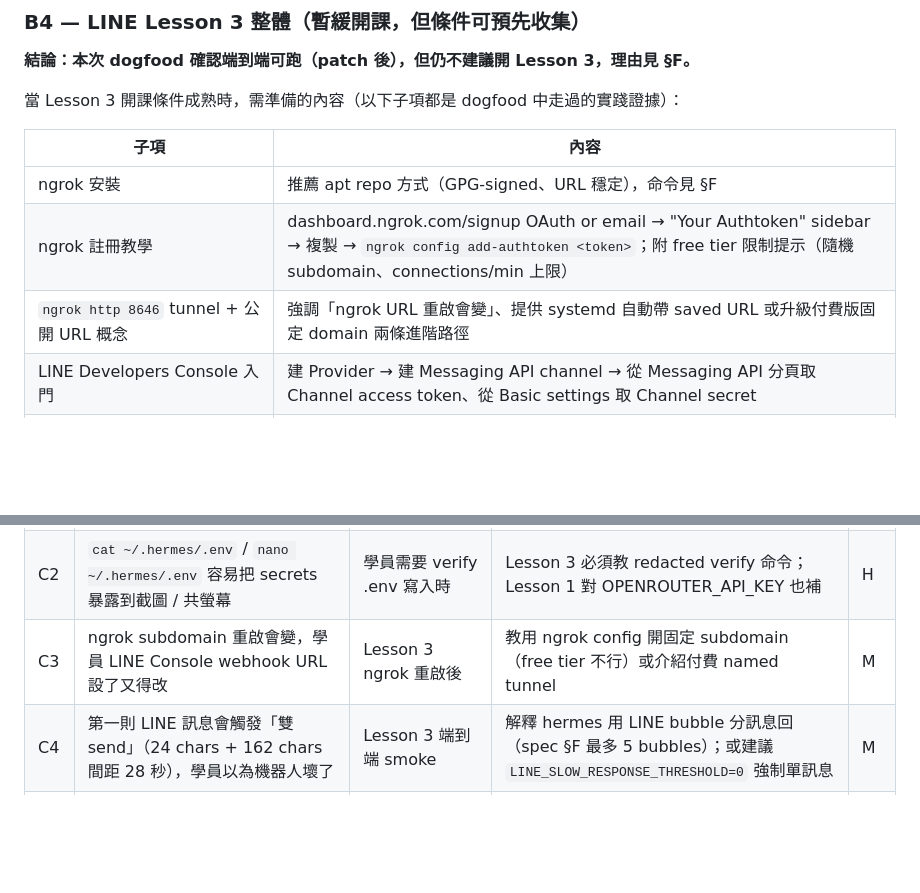
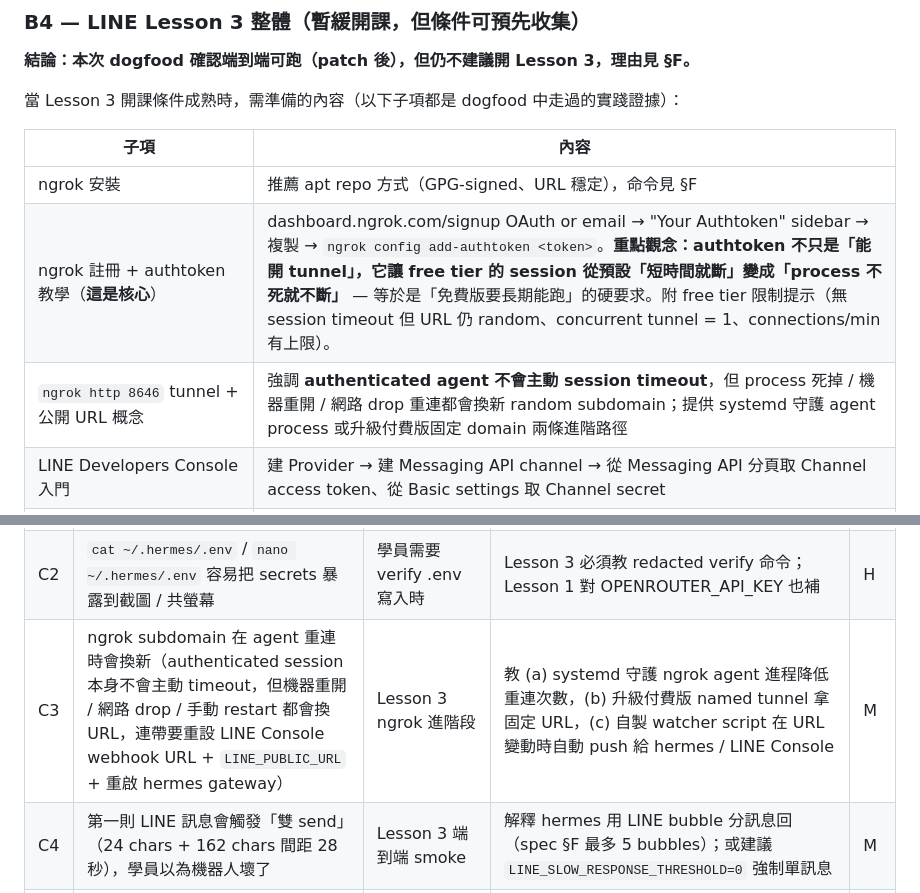
Before and after one commit to Lewsiafat/hermes-windows-course, a Markdown page: docs/improvements/2026-05-11.md, 2 parts joined by grey strips. Rendered like a GitHub page; blank space fills up the shorter version.

Commit message:
docs(improvements): correct ngrok session timeout details in 2026-05-11 memo
Previously the §B4 entry implied free-tier ngrok needed paid named tunnel
to avoid timeout. Corrected: authenticated ngrok v3 agents have NO session
timeout — the session lasts as long as the agent process is alive. The
authtoken signup step (currently framed as "just to open tunnel") is
actually the gate that turns short-lived free sessions into persistent
ones. This reframes the Lesson 3 teaching value of the auth step.

Two surgical fixes:
- §B4 ngrok 註冊教學: emphasize authtoken's true value (no timeout)
- §C C3: clarify URL changes from agent reconnect (not session timeout)
  and add systemd / paid named tunnel / watcher script as escalation path

Discovered while user fact-checked the assistant during Task 10 wrap-up.

Co-Authored-By: Claude Opus 4.7 (1M context) <noreply@anthropic.com>

```diff
--- a/docs/improvements/2026-05-11.md
+++ b/docs/improvements/2026-05-11.md
@@ -106,8 +106,8 @@ dogfood 觀察到 `hermes gateway` 啟動 log 印：
 | 子項 | 內容 |
 |---|---|
 | ngrok 安裝 | 推薦 apt repo 方式（GPG-signed、URL 穩定），命令見 §F |
-| ngrok 註冊教學 | dashboard.ngrok.com/signup OAuth or email → "Your Authtoken" sidebar → 複製 → `ngrok config add-authtoken <token>`；附 free tier 限制提示（隨機 subdomain、connections/min 上限） |
-| `ngrok http 8646` tunnel + 公開 URL 概念 | 強調「ngrok URL 重啟會變」、提供 systemd 自動帶 saved URL 或升級付費版固定 domain 兩條進階路徑 |
+| ngrok 註冊 + authtoken 教學（**這是核心**） | dashboard.ngrok.com/signup OAuth or email → "Your Authtoken" sidebar → 複製 → `ngrok config add-authtoken <token>`。**重點觀念：authtoken 不只是「能開 tunnel」，它讓 free tier 的 session 從預設「短時間就斷」變成「process 不死就不斷」** — 等於是「免費版要長期能跑」的硬要求。附 free tier 限制提示（無 session timeout 但 URL 仍 random、concurrent tunnel = 1、connections/min 有上限）。 |
+| `ngrok http 8646` tunnel + 公開 URL 概念 | 強調 **authenticated agent 不會主動 session timeout**，但 process 死掉 / 機器重開 / 網路 drop 重連都會換新 random subdomain；提供 systemd 守護 agent process 或升級付費版固定 domain 兩條進階路徑 |
 | LINE Developers Console 入門 | 建 Provider → 建 Messaging API channel → 從 Messaging API 分頁取 Channel access token、從 Basic settings 取 Channel secret |
 | LINE Console 5 個 toggles | Webhook URL 填 `<ngrok>/line/webhook` / Use webhook ON / Auto-reply OFF / Greeting OFF / Webhook redelivery OFF（dogfood）/ Error statistics ON |
 | **手動 append .env LINE block**（**關鍵**） | wizard 不會問 LINE 細節（§F），學員必須手動編輯 .env；附 nano 操作步驟與「不要 cat / 不要截圖」警告 |
@@ -128,7 +128,7 @@ dogfood 觀察到 `hermes gateway` 啟動 log 印：
 |---|---|---|---|---|
 | C1 | wizard 預設清單把付費 model 排在前面，第一條訊息就扣到信用卡 | Lesson 1 Step 7 「Choose a model」（A5 已記） | 同 A5；可考慮在 wizard table 前面加大字警告 | H |
 | C2 | `cat ~/.hermes/.env` / `nano ~/.hermes/.env` 容易把 secrets 暴露到截圖 / 共螢幕 | 學員需要 verify .env 寫入時 | Lesson 3 必須教 redacted verify 命令；Lesson 1 對 OPENROUTER_API_KEY 也補 | H |
-| C3 | ngrok subdomain 重啟會變，學員 LINE Console webhook URL 設了又得改 | Lesson 3 ngrok 重啟後 | 教用 ngrok config 開固定 subdomain（free tier 不行）或介紹付費 named tunnel | M |
+| C3 | ngrok subdomain 在 agent 重連時會換新（authenticated session 本身不會主動 timeout，但機器重開 / 網路 drop / 手動 restart 都會換 URL，連帶要重設 LINE Console webhook URL + `LINE_PUBLIC_URL` + 重啟 hermes gateway） | Lesson 3 ngrok 進階段 | 教 (a) systemd 守護 ngrok agent 進程降低重連次數，(b) 升級付費版 named tunnel 拿固定 URL，(c) 自製 watcher script 在 URL 變動時自動 push 給 hermes / LINE Console | M |
 | C4 | 第一則 LINE 訊息會觸發「雙 send」（24 chars + 162 chars 間距 28 秒），學員以為機器人壞了 | Lesson 3 端到端 smoke | 解釋 hermes 用 LINE bubble 分訊息回（spec §F 最多 5 bubbles）；或建議 `LINE_SLOW_RESPONSE_THRESHOLD=0` 強制單訊息 | M |
 | C5 | ngrok 啟動 banner 含 "🚪 One gateway for every AI model" 推銷文案 | 啟動 ngrok 時 | 提醒學員「這只是 ngrok 自家廣告，我們用基本 tunnel 就好」 | L |
 | C6 | `hermes --version` 顯示 v0.13.0 (2026-05-07)，但 install.sh 拉的是 main，code 可能更新（本次就是 main 含 LINE plugin 但 v0.13.0 release 沒有） | Lesson 1 / 課程驗證紀錄 | 「上次驗證版本」紀錄要寫 `hermes --version` 加上 install.sh 跑的日期；不能只信版本字串 | M |
```
